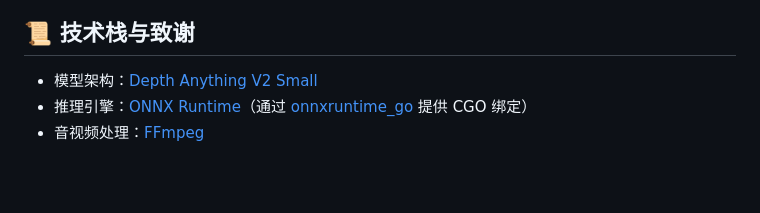
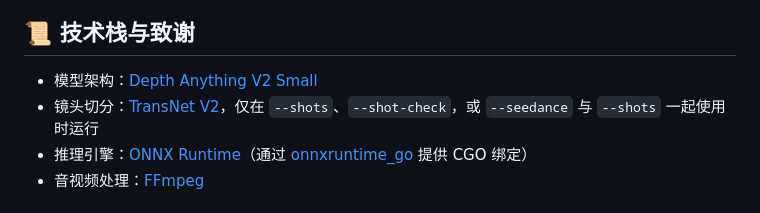
Before and after one commit to AKACoder/LiteDepth, a Markdown page: README.zh.md, the part around the change. Rendered like a GitHub page; blank space fills up the shorter version.

Commit message:
Credit TransNet V2 for shot detection.
The tech stack only named the depth model, so the release left out the model that finds the cuts.

Co-authored-by: Cursor <cursoragent@cursor.com>

```diff
--- a/README.zh.md
+++ b/README.zh.md
@@ -177,6 +177,7 @@ go build -o litedepth ./cmd/litedepth
 ## 📜 技术栈与致谢
 
 - 模型架构：[Depth Anything V2 Small](https://github.com/DepthAnything/Depth-Anything-V2)
+- 镜头切分：[TransNet V2](https://github.com/soCzech/TransNetV2)，仅在 `--shots`、`--shot-check`，或 `--seedance` 与 `--shots` 一起使用时运行
 - 推理引擎：[ONNX Runtime](https://onnxruntime.ai/)（通过 [onnxruntime_go](https://github.com/yalue/onnxruntime_go) 提供 CGO 绑定）
 - 音视频处理：[FFmpeg](https://ffmpeg.org/)
 
```
Also changed, not shown: README.md (+1 -0 lines).
